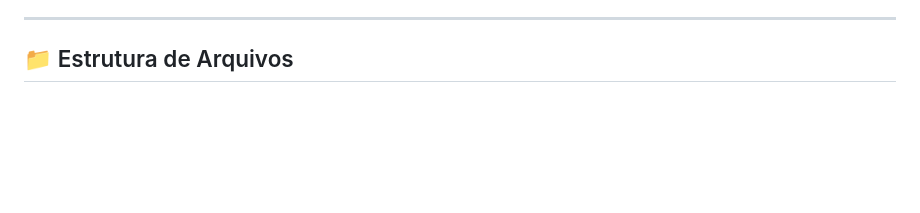
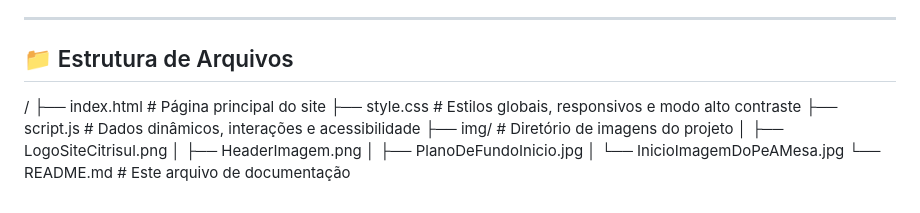
Before and after one commit to leticiavlopes/CitriSul, a Markdown page: README.md, the part around the change. GitHub-like rendering; blank space fills up the shorter version.

```diff
--- a/README.md
+++ b/README.md
@@ -65,3 +65,13 @@ Nenhum framework ou biblioteca externa (como Bootstrap, React ou jQuery) foi uti
 ---
 
 ## 📁 Estrutura de Arquivos
+/
+├── index.html # Página principal do site
+├── style.css # Estilos globais, responsivos e modo alto contraste
+├── script.js # Dados dinâmicos, interações e acessibilidade
+├── img/ # Diretório de imagens do projeto
+│ ├── LogoSiteCitrisul.png
+│ ├── HeaderImagem.png
+│ ├── PlanoDeFundoInicio.jpg
+│ └── InicioImagemDoPeAMesa.jpg
+└── README.md # Este arquivo de documentação
```
